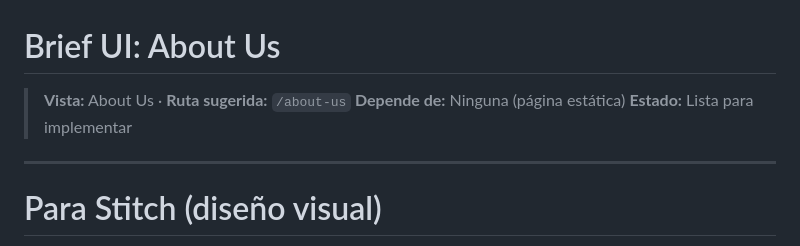
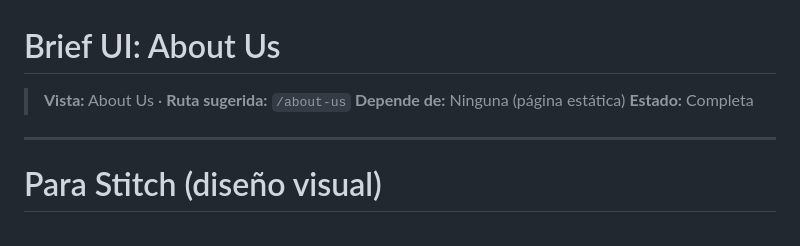
Before and after one commit to MoisesCorcho/ecommerce, a Markdown page: specs/ui-briefs/12-about-us.md, the part around the change. Drawn GitHub-style.

Commit message:
docs: Some wocs were outdated - The docs now properly reflect the state of the About Us view (Completed)

```diff
--- a/specs/ui-briefs/12-about-us.md
+++ b/specs/ui-briefs/12-about-us.md
@@ -2,7 +2,7 @@
 
 > **Vista:** About Us · **Ruta sugerida:** `/about-us`
 > **Depende de:** Ninguna (página estática)
-> **Estado:** Lista para implementar
+> **Estado:** Completa
 
 ---
 
```
Also changed, not shown: specs/_global/01-product-and-roadmap.md (+1 -1 lines), 1 other file.
